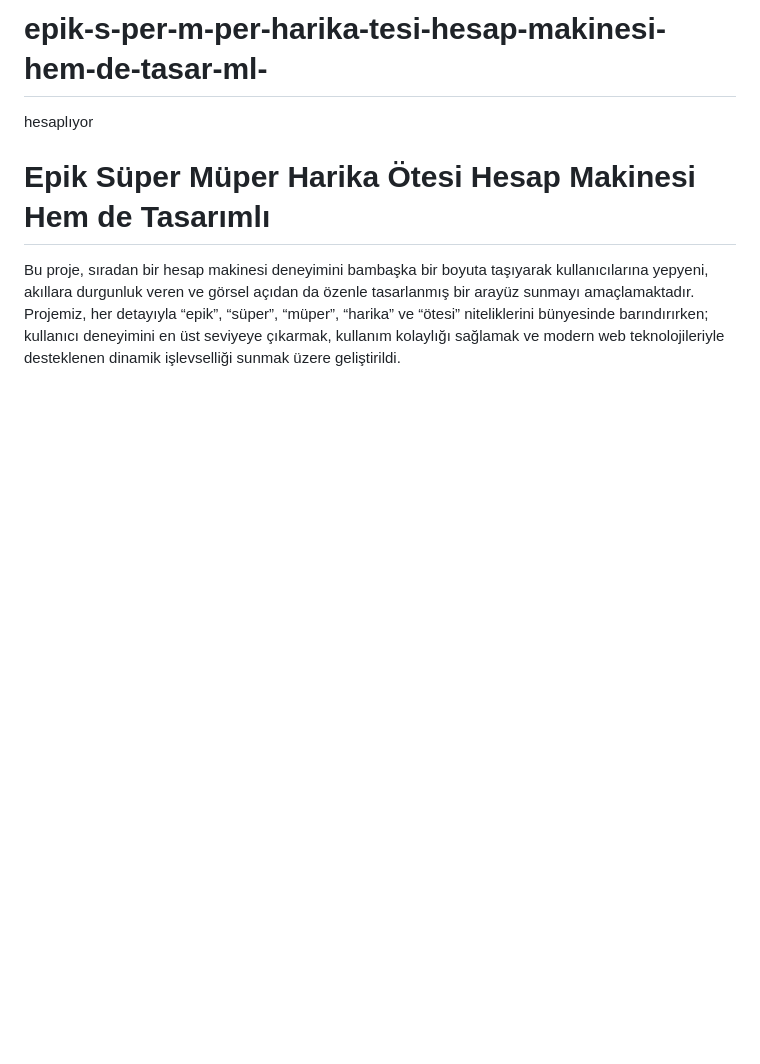
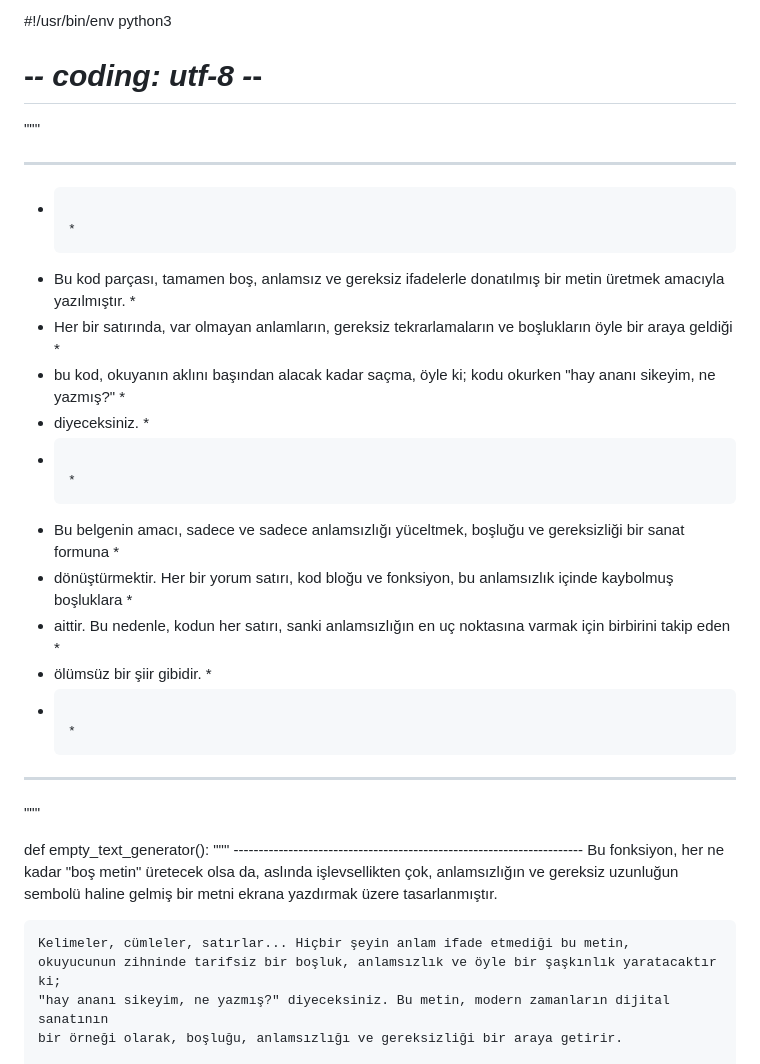
Before and after one commit to kitsunesgh/appledan-is-garantili-hesap-makinesi-tasairimli, a Markdown page: README.md, the part around the change printed below. Drawn GitHub-style; blank space fills up the shorter version.

```diff
--- a/README.md
+++ b/README.md
@@ -1,7 +1,30 @@
-# epik-s-per-m-per-harika-tesi-hesap-makinesi-hem-de-tasar-ml-
-hesaplıyor
+#!/usr/bin/env python3
+# -*- coding: utf-8 -*-
+"""
+************************************************************************************************************
+*                                                                                                          *
+*   Bu kod parçası, tamamen boş, anlamsız ve gereksiz ifadelerle donatılmış bir metin üretmek amacıyla yazılmıştır. *
+*   Her bir satırında, var olmayan anlamların, gereksiz tekrarlamaların ve boşlukların öyle bir araya geldiği   *
+*   bu kod, okuyanın aklını başından alacak kadar saçma, öyle ki; kodu okurken "hay ananı sikeyim, ne yazmış?" *
+*   diyeceksiniz.                                                                                         *
+*                                                                                                          *
+*   Bu belgenin amacı, sadece ve sadece anlamsızlığı yüceltmek, boşluğu ve gereksizliği bir sanat formuna   *
+*   dönüştürmektir. Her bir yorum satırı, kod bloğu ve fonksiyon, bu anlamsızlık içinde kaybolmuş boşluklara    *
+*   aittir. Bu nedenle, kodun her satırı, sanki anlamsızlığın en uç noktasına varmak için birbirini takip eden     *
+*   ölümsüz bir şiir gibidir.                                                                              *
+*                                                                                                          *
+************************************************************************************************************
+"""
 
-# Epik Süper Müper Harika Ötesi Hesap Makinesi Hem de Tasarımlı
+def empty_text_generator():
+    """
+    ----------------------------------------------------------------------
+    Bu fonksiyon, her ne kadar "boş metin" üretecek olsa da,
+    aslında işlevsellikten çok, anlamsızlığın ve gereksiz uzunluğun sembolü haline
+    gelmiş bir metni ekrana yazdırmak üzere tasarlanmıştır.
 
-Bu proje, sıradan bir hesap makinesi deneyimini bambaşka bir boyuta taşıyarak kullanıcılarına yepyeni, akıllara durgunluk veren ve görsel açıdan da özenle tasarlanmış bir arayüz sunmayı amaçlamaktadır. Projemiz, her detayıyla “epik”, “süper”, “müper”, “harika” ve “ötesi” niteliklerini bünyesinde barındırırken; kullanıcı deneyimini en üst seviyeye çıkarmak, kullanım kolaylığı sağlamak ve modern web teknolojileriyle desteklenen dinamik işlevselliği sunmak üzere geliştirildi.
+    Kelimeler, cümleler, satırlar... Hiçbir şeyin anlam ifade etmediği bu metin,
+    okuyucunun zihninde tarifsiz bir boşluk, anlamsızlık ve öyle bir şaşkınlık yaratacaktır ki;
+    "hay ananı sikeyim, ne yazmış?" diyeceksiniz. Bu metin, modern zamanların dijital sanatının
+    bir örneği olarak, boşluğu, anlamsızlığı ve gereksizliği bir araya getirir.
 
```
Also changed, not shown: other parts of README.md (+56 -82 lines).
